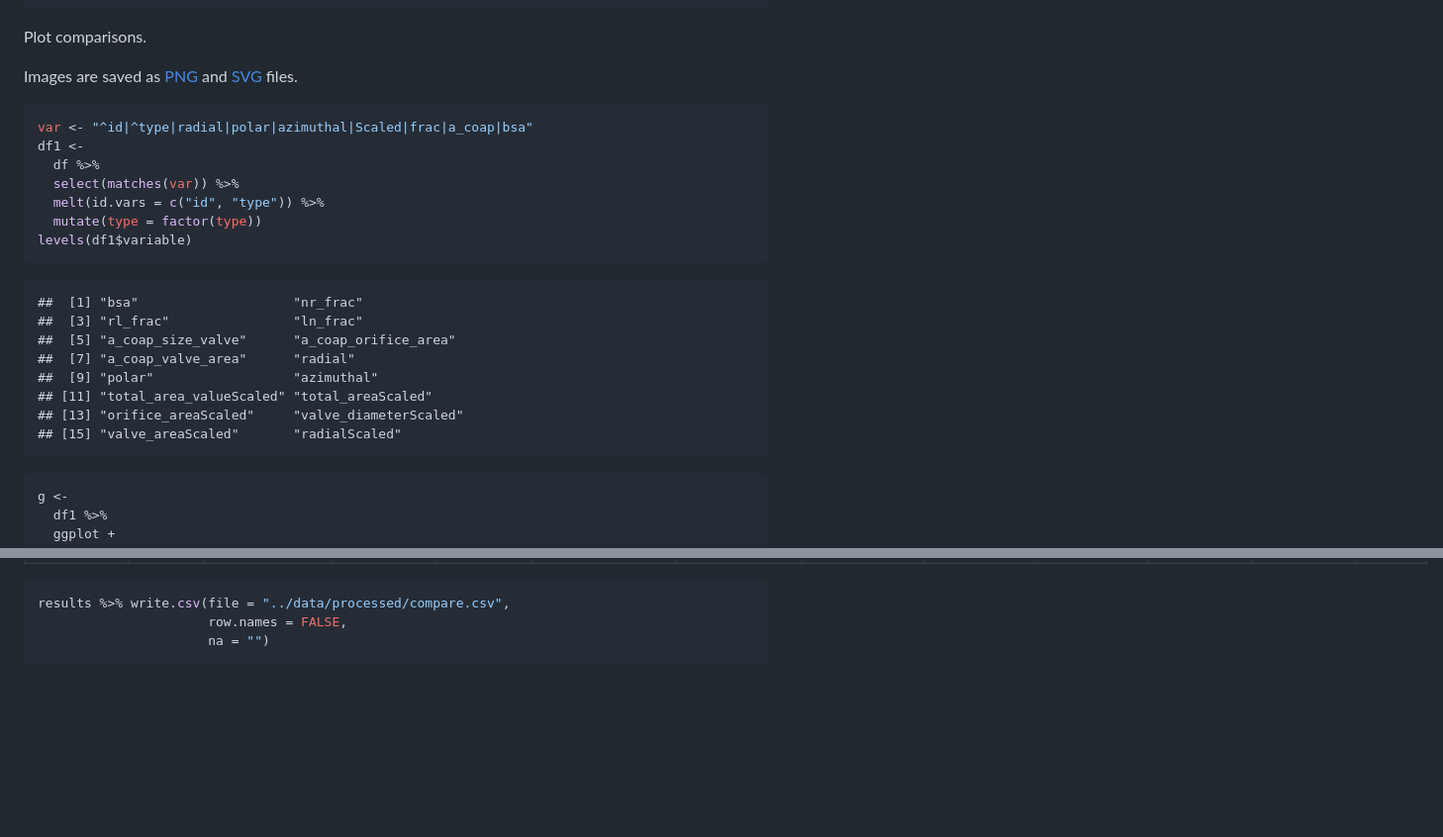
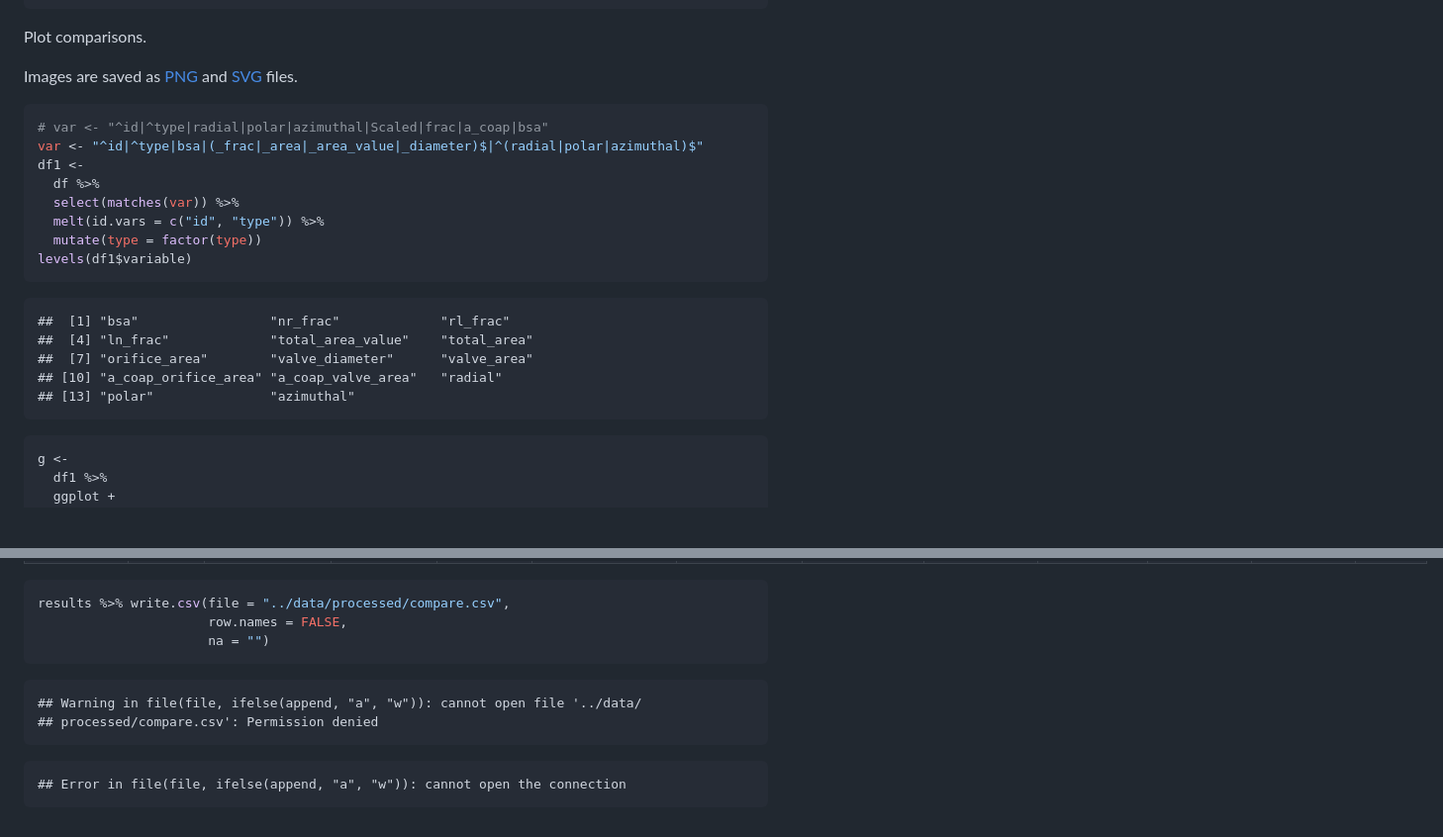
Before and after one commit to benjamin-chan/SilberbachPrintValve, a Markdown page: docs/index.md, 2 parts joined by grey strips. Shown: that part at 99% size. Drawn GitHub-style; blank space fills up the shorter version.

````diff
--- a/docs/index.md
+++ b/docs/index.md
@@ -498,7 +498,8 @@ Images are saved as [PNG](../figures/histograms-1.png) and [SVG](../figures/hist
 
 
 ```r
-var <- "^id|^type|radial|polar|azimuthal|Scaled|frac|a_coap|bsa"
+# var <- "^id|^type|radial|polar|azimuthal|Scaled|frac|a_coap|bsa"
+var <- "^id|^type|bsa|(_frac|_area|_area_value|_diameter)$|^(radial|polar|azimuthal)$"
 df1 <-
   df %>%
   select(matches(var)) %>%
@@ -508,14 +509,11 @@ levels(df1$variable)
 ```
 
 ```
-##  [1] "bsa"                    "nr_frac"
-##  [3] "rl_frac"                "ln_frac"
-##  [5] "a_coap_size_valve"      "a_coap_orifice_area"
-##  [7] "a_coap_valve_area"      "radial"
-##  [9] "polar"                  "azimuthal"
-## [11] "total_area_valueScaled" "total_areaScaled"
-## [13] "orifice_areaScaled"     "valve_diameterScaled"
-## [15] "valve_areaScaled"       "radialScaled"
+##  [1] "bsa"                 "nr_frac"             "rl_frac"
+##  [4] "ln_frac"             "total_area_value"    "total_area"
+##  [7] "orifice_area"        "valve_diameter"      "valve_area"
+## [10] "a_coap_orifice_area" "a_coap_valve_area"   "radial"
+## [13] "polar"               "azimuthal"
 ```
 
 ```r
@@ -590,3 +612,12 @@ results %>% write.csv(file = "../data/processed/compare.csv",
                       row.names = FALSE,
                       na = "")
 ```
+
+```
+## Warning in file(file, ifelse(append, "a", "w")): cannot open file '../data/
+## processed/compare.csv': Permission denied
+```
+
+```
+## Error in file(file, ifelse(append, "a", "w")): cannot open the connection
+```
````
Also changed, not shown: other parts of docs/index.md (+28 -4 lines), figures/densityplots-1.png (added), figures/histograms-1.png (deleted), figures/scatterplots-1.png (added), 5 other files.
